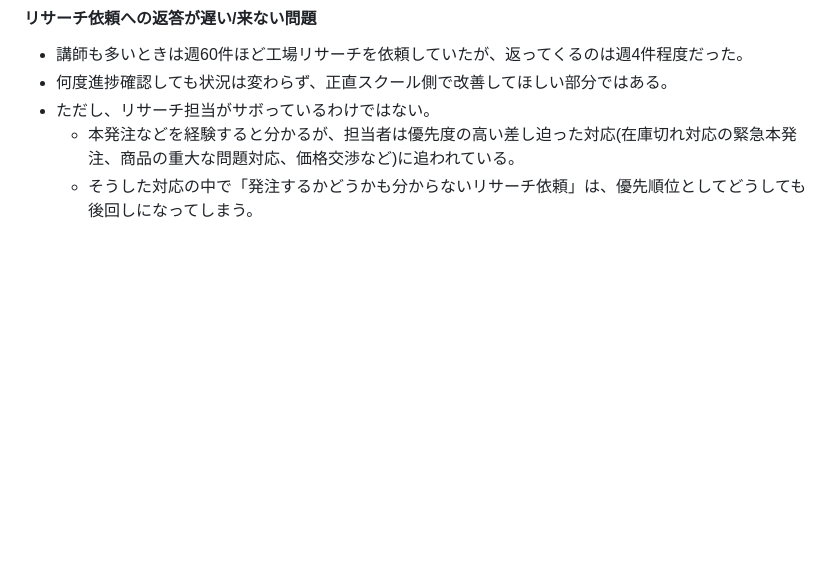
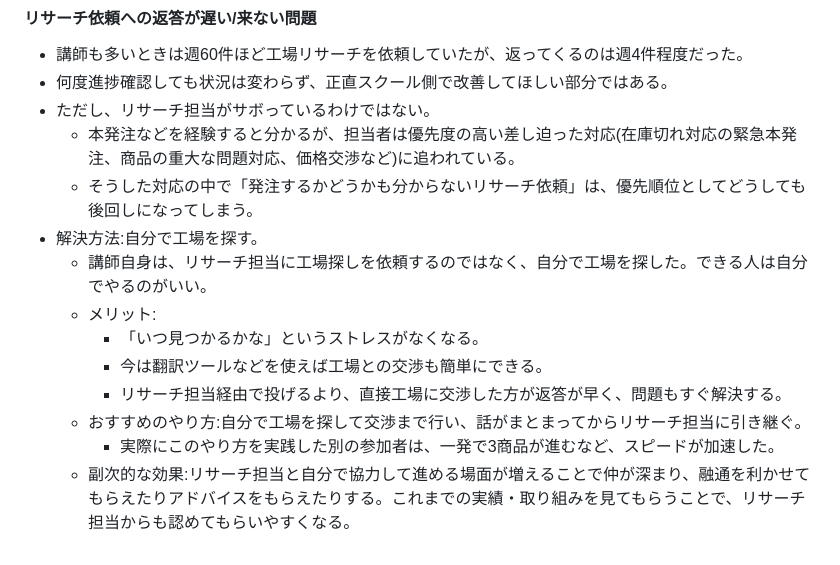
Before and after one commit to smatsutani-sketch/kiri-nest-lp, a Markdown page: notes/kanda-butsuhan-study.md, the part around the change. Drawn GitHub-style; blank space fills up the shorter version.

Commit message:
神田式物販勉強会メモ: リサーチ依頼問題の解決策(自分で工場を探す)を追加
Co-Authored-By: Claude Sonnet 5 <noreply@anthropic.com>
Claude-Session: https://claude.ai/code/session_011KkJyHgEi9dw2D4CEymzat

```diff
--- a/notes/kanda-butsuhan-study.md
+++ b/notes/kanda-butsuhan-study.md
@@ -114,3 +114,12 @@
 - ただし、リサーチ担当がサボっているわけではない。
   - 本発注などを経験すると分かるが、担当者は優先度の高い差し迫った対応(在庫切れ対応の緊急本発注、商品の重大な問題対応、価格交渉など)に追われている。
   - そうした対応の中で「発注するかどうかも分からないリサーチ依頼」は、優先順位としてどうしても後回しになってしまう。
+- 解決方法:自分で工場を探す。
+  - 講師自身は、リサーチ担当に工場探しを依頼するのではなく、自分で工場を探した。できる人は自分でやるのがいい。
+  - メリット:
+    - 「いつ見つかるかな」というストレスがなくなる。
+    - 今は翻訳ツールなどを使えば工場との交渉も簡単にできる。
+    - リサーチ担当経由で投げるより、直接工場に交渉した方が返答が早く、問題もすぐ解決する。
+  - おすすめのやり方:自分で工場を探して交渉まで行い、話がまとまってからリサーチ担当に引き継ぐ。
+    - 実際にこのやり方を実践した別の参加者は、一発で3商品が進むなど、スピードが加速した。
+  - 副次的な効果:リサーチ担当と自分で協力して進める場面が増えることで仲が深まり、融通を利かせてもらえたりアドバイスをもらえたりする。これまでの実績・取り組みを見てもらうことで、リサーチ担当からも認めてもらいやすくなる。
```
